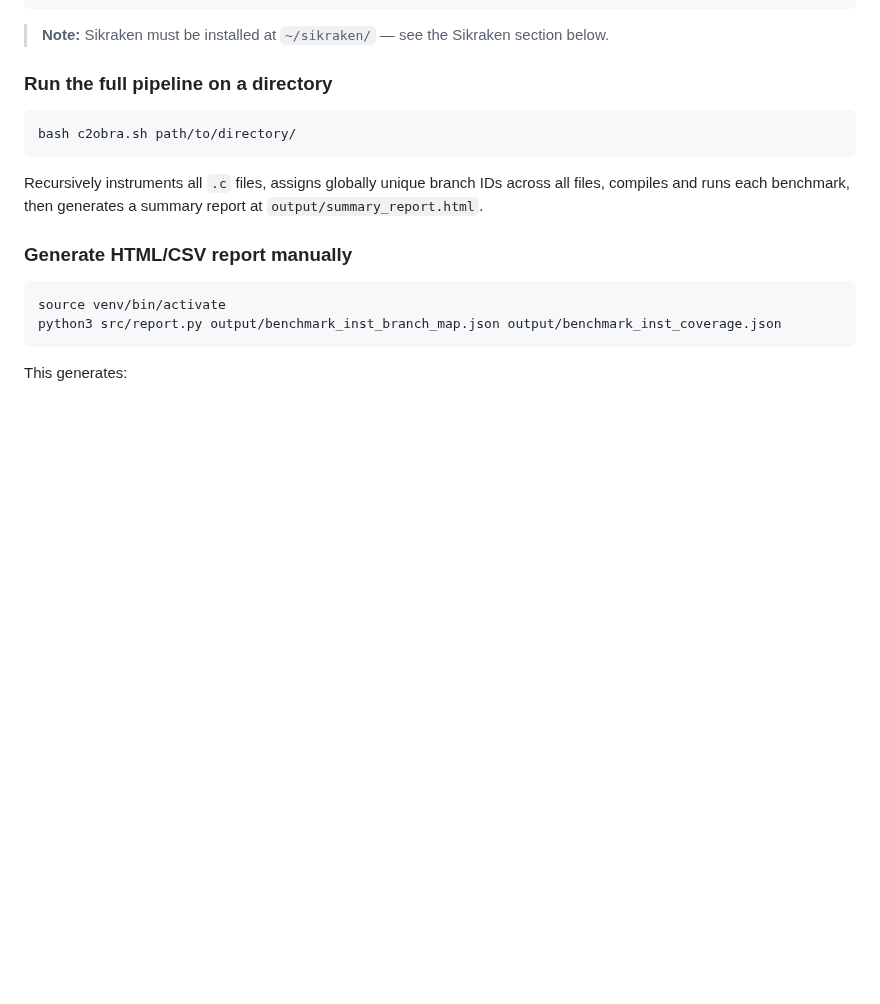
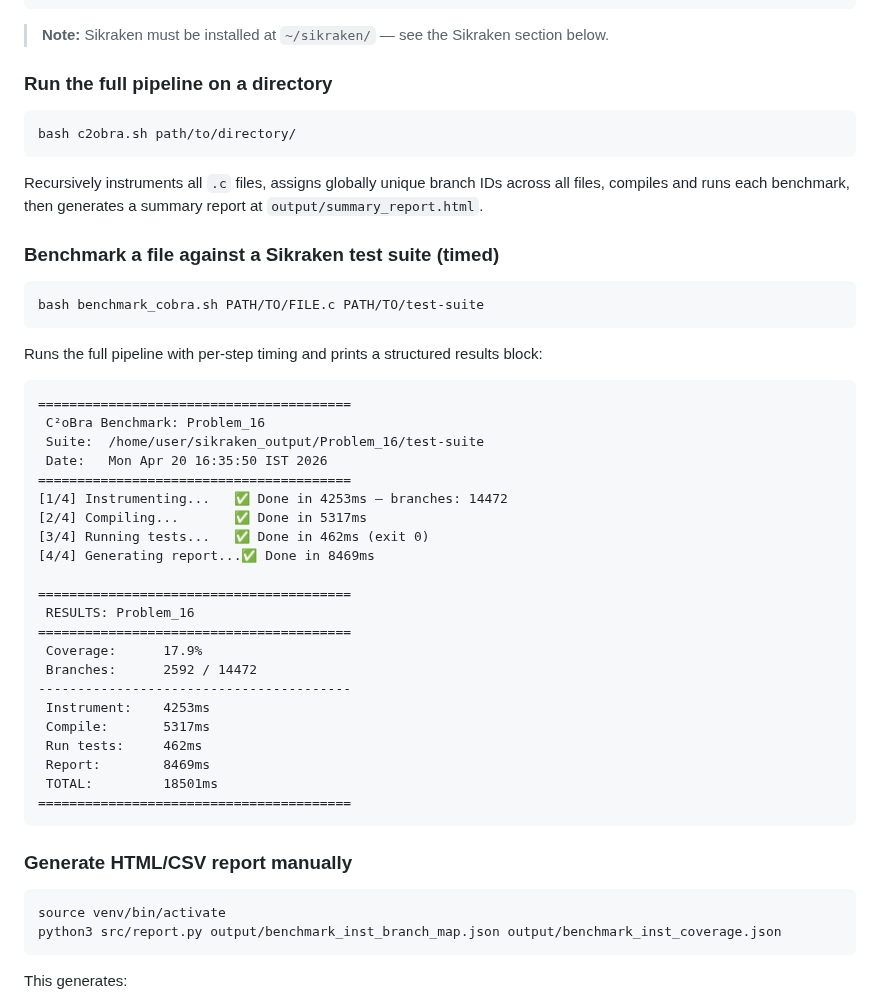
Before and after one commit to GlebTut/c2obra, a Markdown page: README.md, the part around one of its changes. GitHub-like rendering; blank space fills up the shorter version.

````diff
--- a/README.md
+++ b/README.md
@@ -118,6 +119,40 @@ bash c2obra.sh path/to/directory/
 
 Recursively instruments all `.c` files, assigns globally unique branch IDs across all files,
 compiles and runs each benchmark, then generates a summary report at `output/summary_report.html`.
+
+
+### Benchmark a file against a Sikraken test suite (timed)
+
+```bash
+bash benchmark_cobra.sh PATH/TO/FILE.c PATH/TO/test-suite
+```
+
+Runs the full pipeline with per-step timing and prints a structured results block:
+
+```
+========================================
+ C²oBra Benchmark: Problem_16
+ Suite:  /home/user/sikraken_output/Problem_16/test-suite
+ Date:   Mon Apr 20 16:35:50 IST 2026
+========================================
+[1/4] Instrumenting...   ✅ Done in 4253ms — branches: 14472
+[2/4] Compiling...       ✅ Done in 5317ms
+[3/4] Running tests...   ✅ Done in 462ms (exit 0)
+[4/4] Generating report...✅ Done in 8469ms
+
+========================================
+ RESULTS: Problem_16
+========================================
+ Coverage:      17.9%
+ Branches:      2592 / 14472
+----------------------------------------
+ Instrument:    4253ms
+ Compile:       5317ms
+ Run tests:     462ms
+ Report:        8469ms
+ TOTAL:         18501ms
+========================================
+```
 
 ### Generate HTML/CSV report manually
 
````
Also changed, not shown: other parts of README.md (+16 -0 lines), docs/screenshots/report_overview.png (added), docs/screenshots/source_view.png (added), docs/screenshots/summary_dashboard.png (added), 1 other file.
